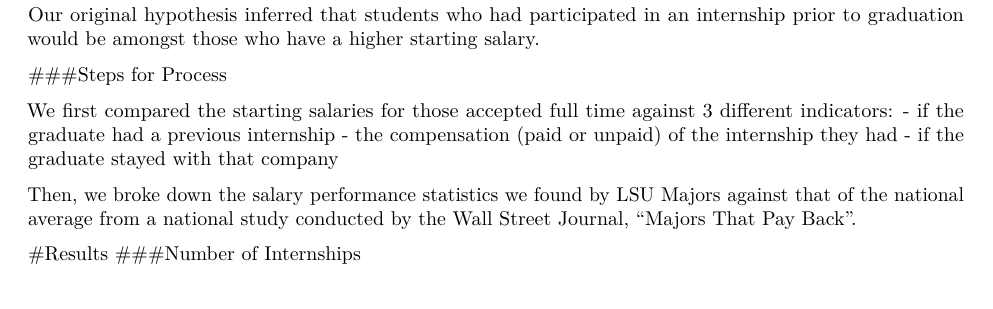
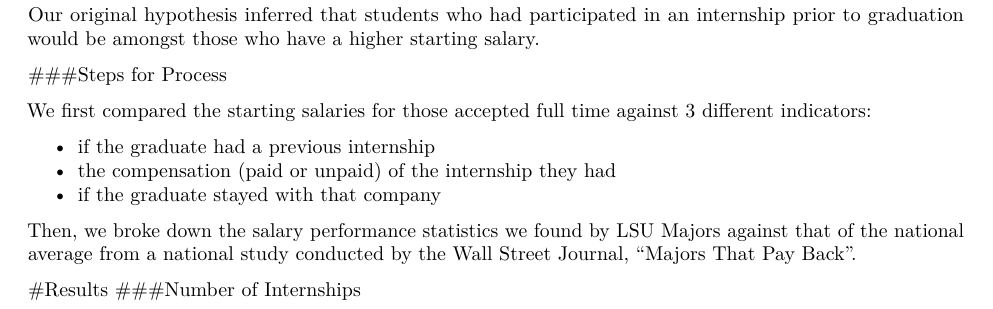
Before and after one commit to InchanKim/GroupProject, an R Markdown document (finalResults.Rmd): part of page 1 of 14, cut so that both start at the same text. Rendered offline with R 4.5, knitr and Pandoc, then LaTeX, with nearby package versions; some code elsewhere in the file could not run offline.

Commit message:
format fix

```diff
--- a/finalResults.Rmd
+++ b/finalResults.Rmd
@@ -29,9 +29,10 @@ Our original hypothesis inferred that students who had participated in an intern
 ###Steps for Process
 
 We first compared the starting salaries for those accepted full time against 3 different indicators:
-- if the graduate had a previous internship
-- the compensation (paid or unpaid) of the internship they had
-- if the graduate stayed with that company
+
+* if the graduate had a previous internship
+* the compensation (paid or unpaid) of the internship they had
+* if the graduate stayed with that company
 
 Then, we broke down the salary performance statistics we found by LSU Majors against that of the national average from a national study conducted by the Wall Street Journal, "Majors That Pay Back".
 
```
Also changed, not shown: finalResults.pdf, finalResults.Rmd (1 more changed lines).
